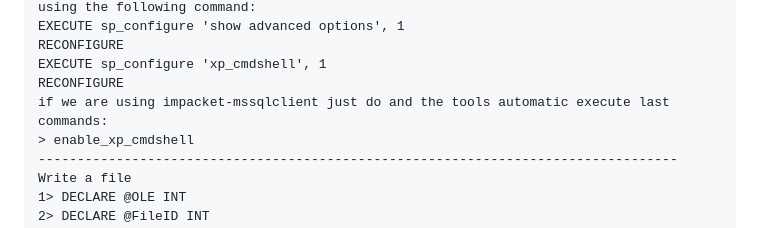
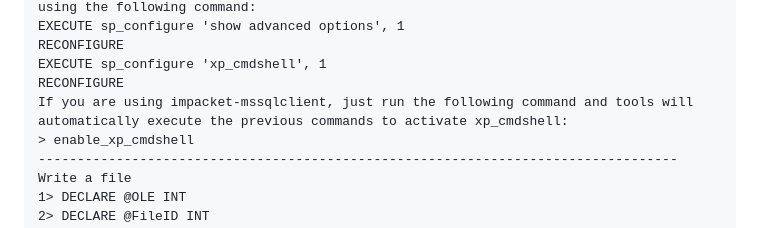
Before and after one commit to HackingNaTuga/Zero2PwnTest, a Markdown page: Initial Enumeration and Footprinting/5_host_and_service_enumeration_cheat_sheet.md, the part around the change. GitHub-like rendering.

```diff
--- a/Initial Enumeration and Footprinting/5_host_and_service_enumeration_cheat_sheet.md
+++ b/Initial Enumeration and Footprinting/5_host_and_service_enumeration_cheat_sheet.md
@@ -205,7 +205,7 @@ EXECUTE sp_configure 'show advanced options', 1
 RECONFIGURE
 EXECUTE sp_configure 'xp_cmdshell', 1
 RECONFIGURE
-if we are using impacket-mssqlclient just do and the tools automatic execute last commands:
+If you are using impacket-mssqlclient, just run the following command and tools will automatically execute the previous commands to activate xp_cmdshell:
 > enable_xp_cmdshell
 ----------------------------------------------------------------------------------
 Write a file
```
